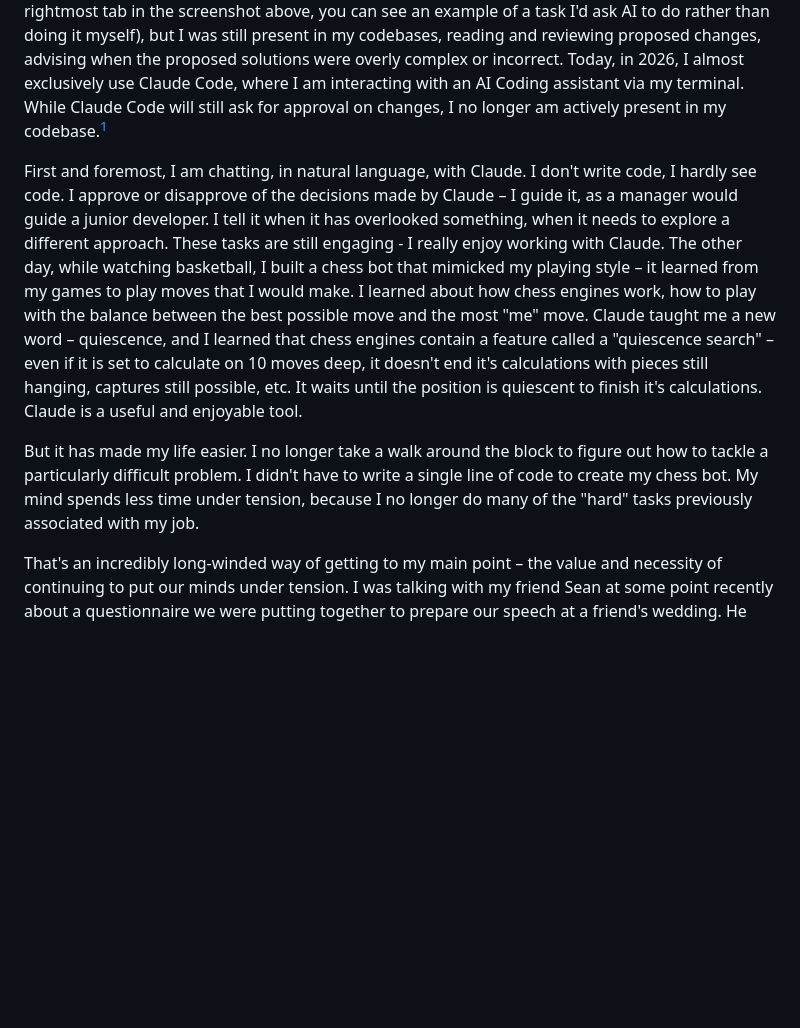
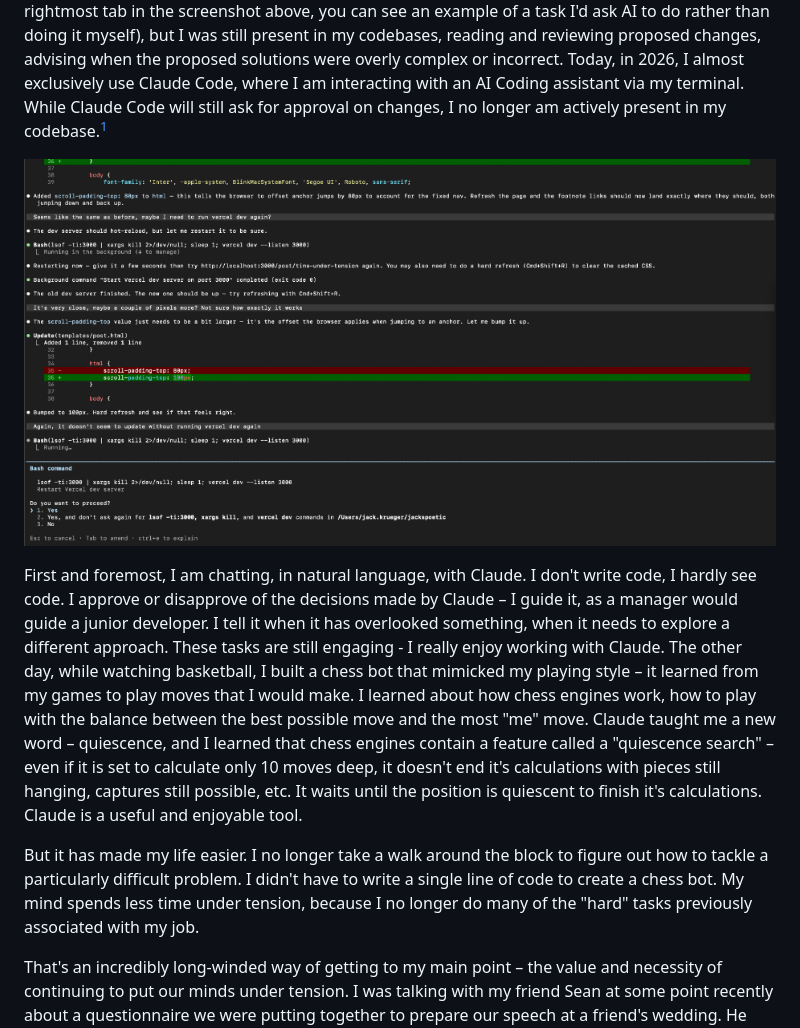
Before and after one commit to jackkru/jackspoetic, a Markdown page: posts/time-under-tension.md, the part around one of its changes. GitHub-like rendering; pictures changed too: static/images/time-under-tension/ClaudeScreenshot.png (added); blank space fills up the shorter version.

Commit message:
editing post, adding screenshots

```diff
--- a/posts/time-under-tension.md
+++ b/posts/time-under-tension.md
@@ -14,8 +16,10 @@ AI has come faster for my work than it has for most people. My job is many thing
 For those unfamiliar, IDE stands for Integrated Development Environment – it's basically just the software program someone who writes code uses to interact with their code. AI "living inside" of a codebase was a big jump. Instead of cumbersomely copying and pasting specific sections back and forth with ChatGPT, the AI assistant now had full access to my code – I could ask a question and the AI assistant could search through the codebase and find the answer, understanding all of the interactions and underlying dependencies rather than relying on the limited information I could paste into a chat context window. I spent most of my time interacting with the AI assistant (the rightmost tab in the screenshot above, you can see an example of a task I'd ask AI to do rather than doing it myself), but I was still present in my codebases, reading and reviewing proposed changes, advising when the proposed solutions were overly complex or incorrect. Today, in 2026, I almost exclusively use Claude Code, where I am interacting with an AI Coding assistant via my terminal. While Claude Code will still ask for approval on changes, I no longer am actively present in my codebase.[^1]
 
-First and foremost, I am chatting, in natural language, with Claude. I don't write code, I hardly see code. I approve or disapprove of the decisions made by Claude – I guide it, as a manager would guide a junior developer. I tell it when it has overlooked something, when it needs to explore a different approach. These tasks are still engaging - I really enjoy working with Claude. The other day, while watching basketball, I built a chess bot that mimicked my playing style – it learned from my games to play moves that I would make. I learned about how chess engines work, how to play with the balance between the best possible move and the most "me" move. Claude taught me a new word – quiescence, and I learned that chess engines contain a feature called a "quiescence search" – even if it is set to calculate on 10 moves deep, it doesn't end it's calculations with pieces still hanging, captures still possible, etc. It waits until the position is quiescent to finish it's calculations. Claude is a useful and enjoyable tool.
+![Claude Code in the terminal](/static/images/time-under-tension/ClaudeScreenshot.png)
 
-But it has made my life easier. I no longer take a walk around the block to figure out how to tackle a particularly difficult problem. I didn't have to write a single line of code to create my chess bot. My mind spends less time under tension, because I no longer do many of the "hard" tasks previously associated with my job.
+First and foremost, I am chatting, in natural language, with Claude. I don't write code, I hardly see code. I approve or disapprove of the decisions made by Claude – I guide it, as a manager would guide a junior developer. I tell it when it has overlooked something, when it needs to explore a different approach. These tasks are still engaging - I really enjoy working with Claude. The other day, while watching basketball, I built a chess bot that mimicked my playing style – it learned from my games to play moves that I would make. I learned about how chess engines work, how to play with the balance between the best possible move and the most "me" move. Claude taught me a new word – quiescence, and I learned that chess engines contain a feature called a "quiescence search" – even if it is set to calculate only 10 moves deep, it doesn't end it's calculations with pieces still hanging, captures still possible, etc. It waits until the position is quiescent to finish it's calculations. Claude is a useful and enjoyable tool.
+
+But it has made my life easier. I no longer take a walk around the block to figure out how to tackle a particularly difficult problem. I didn't have to write a single line of code to create a chess bot. My mind spends less time under tension, because I no longer do many of the "hard" tasks previously associated with my job.
 
 That's an incredibly long-winded way of getting to my main point – the value and necessity of continuing to put our minds under tension. I was talking with my friend Sean at some point recently about a questionnaire we were putting together to prepare our speech at a friend's wedding. He joked that he froze up when trying to phrase a question, that the thought crossed his mind to ask ChatGPT to write the question for him. As traditional "hard" tasks become automated, we need to find ways to let our minds keep practicing.
 
```
Also changed, not shown: other parts of posts/time-under-tension.md (+6 -4 lines), static/images/time-under-tension/CursorScreenshot.png (added).
